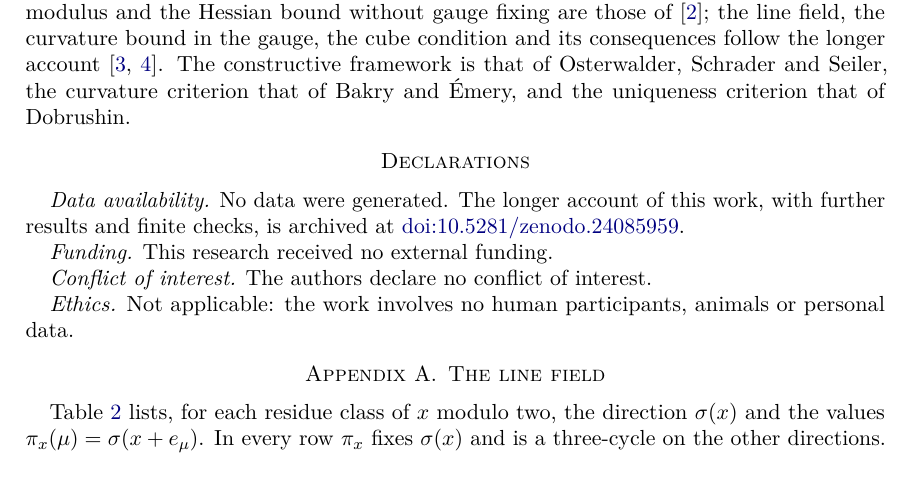
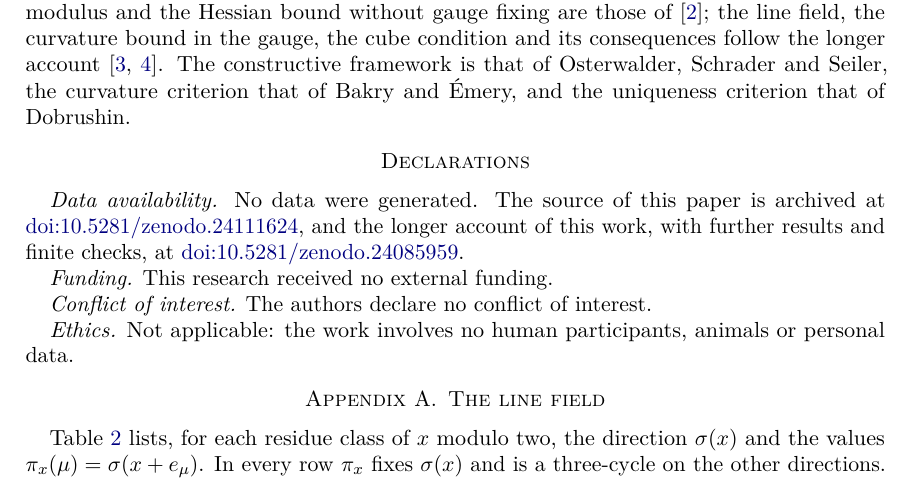
Before and after one commit to creelie/4Y-M, a LaTeX paper (short/YangMills.tex): part of page 19 of 22, cut so that both start at the same text. Compiled offline with pdfLaTeX.

Commit message:
Record the version DOI of release v4.45.0 (10.5281/zenodo.24111624)

```diff
--- a/short/YangMills.tex
+++ b/short/YangMills.tex
@@ -1610,8 +1610,10 @@ that of Dobrushin.
 
 \section*{Declarations}
 
-\emph{Data availability.} No data were generated. The longer account of this
-work, with further results and finite checks, is archived at
+\emph{Data availability.} No data were generated. The source of this paper is
+archived at
+\href{https://doi.org/10.5281/zenodo.24111624}{doi:10.5281/zenodo.24111624}, and
+the longer account of this work, with further results and finite checks, at
 \href{https://doi.org/10.5281/zenodo.24085959}{doi:10.5281/zenodo.24085959}.
 
 \emph{Funding.} This research received no external funding.
```
Also changed, not shown: short/p6_weak.tex (+4 -2 lines), papers/YangMills.pdf, short/YangMills.pdf, 4 other files.
